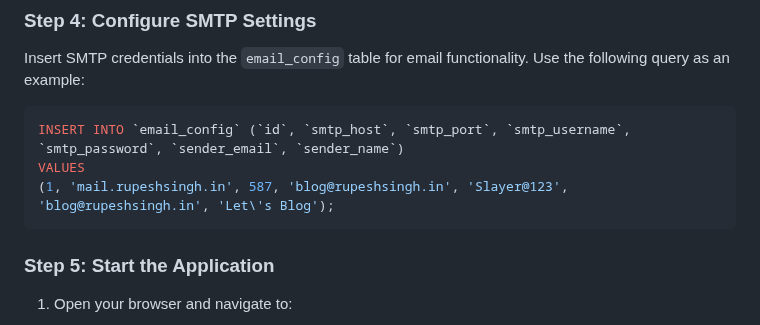
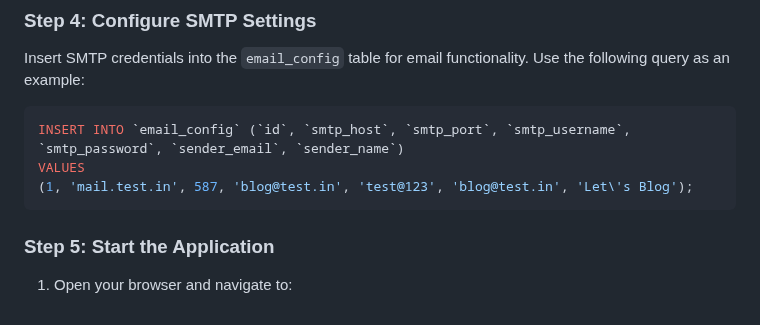
Before and after one commit to rupesh-singh02/Blog-Management, a Markdown page: README.md, the part around the change. GitHub-like rendering.

````diff
--- a/README.md
+++ b/README.md
@@ -67,7 +67,7 @@ Insert SMTP credentials into the `email_config` table for email functionality. U
 ```sql
 INSERT INTO `email_config` (`id`, `smtp_host`, `smtp_port`, `smtp_username`, `smtp_password`, `sender_email`, `sender_name`)
 VALUES
-(1, 'mail.rupeshsingh.in', 587, 'blog@rupeshsingh.in', 'Slayer@123', 'blog@rupeshsingh.in', 'Let\'s Blog');
+(1, 'mail.test.in', 587, 'blog@test.in', 'test@123', 'blog@test.in', 'Let\'s Blog');
 ```
 
 ### Step 5: Start the Application
````
